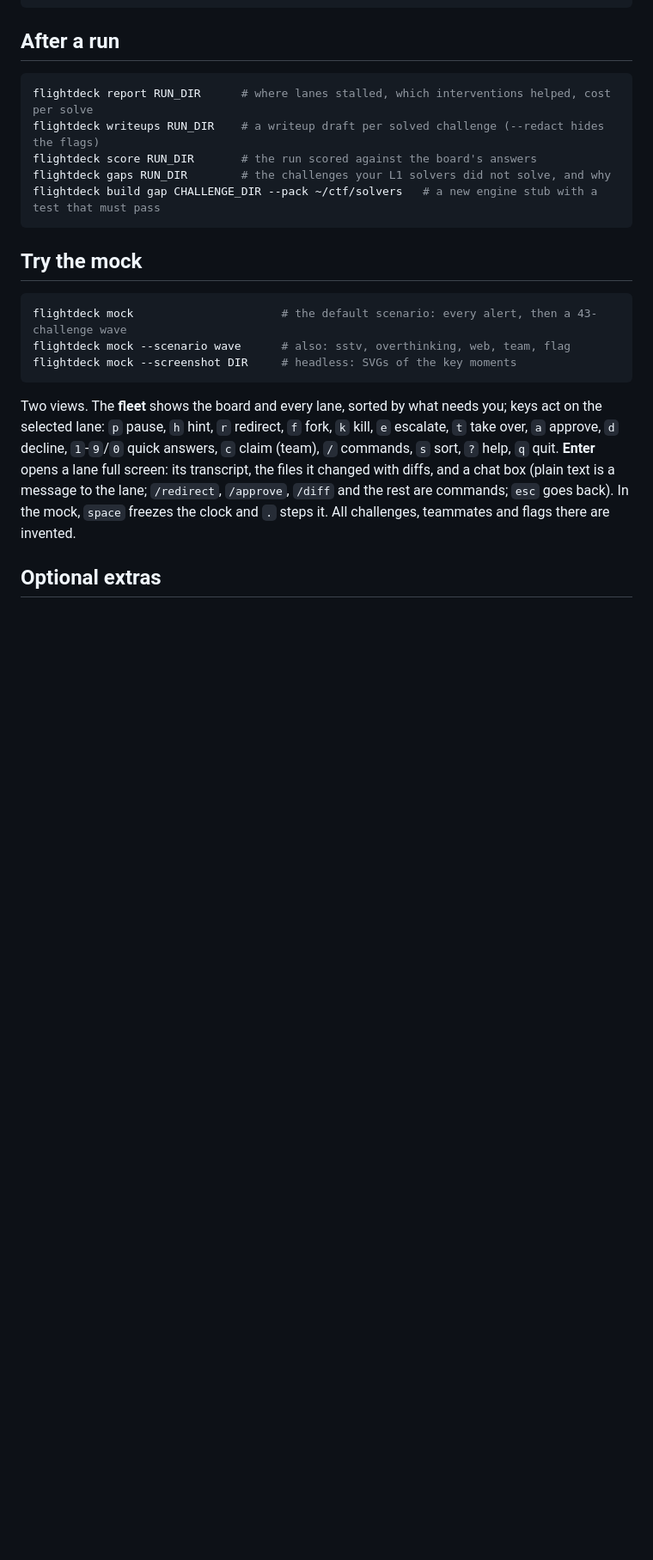
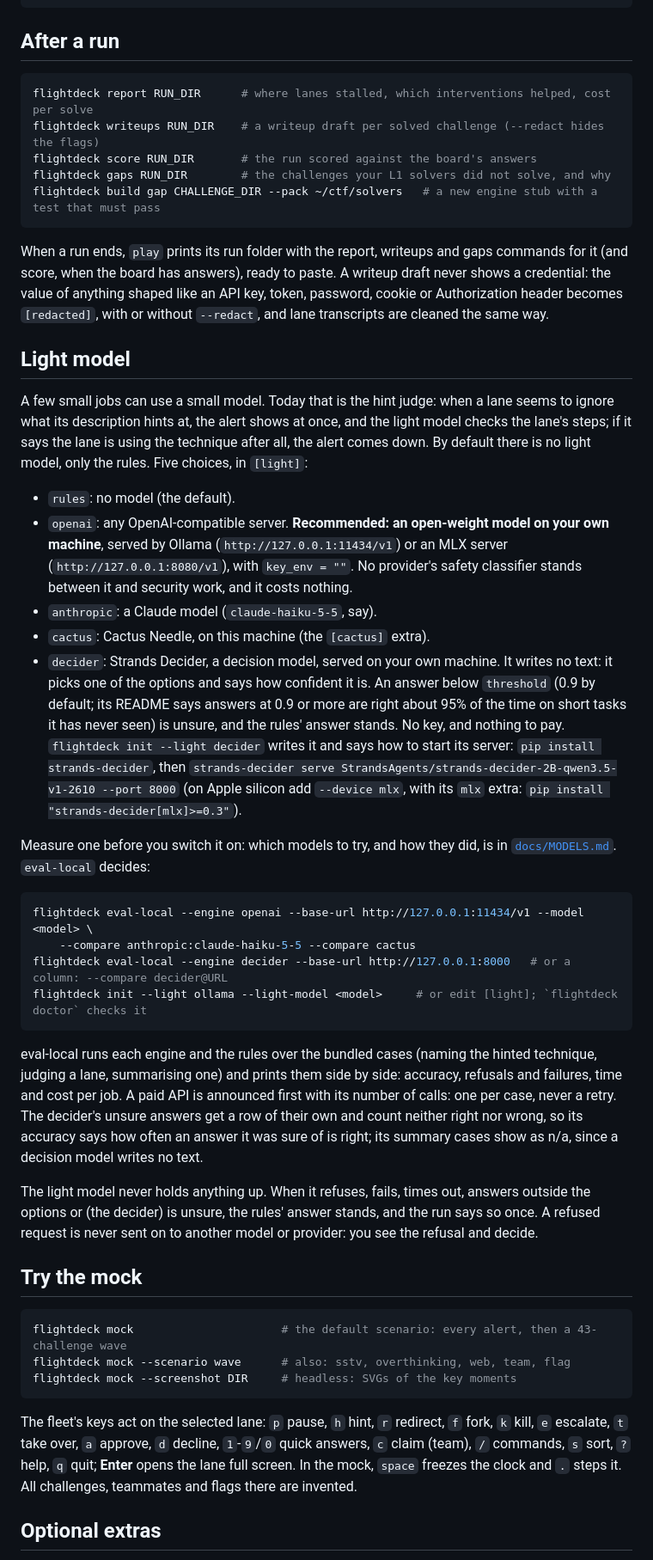
Before and after one commit to MFisher14/ctf-flightdeck, a Markdown page: README.md, the part around one of its changes. Shown at 86% size. Drawn GitHub-style; blank space fills up the shorter version.

````diff
--- a/README.md
+++ b/README.md
@@ -167,6 +178,56 @@ flightdeck gaps RUN_DIR        # the challenges your L1 solvers did not solve, a
 flightdeck build gap CHALLENGE_DIR --pack ~/ctf/solvers   # a new engine stub with a test that must pass
 ```
 
+When a run ends, `play` prints its run folder with the report, writeups and gaps commands for it
+(and score, when the board has answers), ready to paste. A writeup draft never shows a
+credential: the value of anything shaped like an API key, token, password, cookie or
+Authorization header becomes `[redacted]`, with or without `--redact`, and lane transcripts are
+cleaned the same way.
+
+## Light model
+
+A few small jobs can use a small model. Today that is the hint judge: when a lane seems to ignore
+what its description hints at, the alert shows at once, and the light model checks the lane's
+steps; if it says the lane is using the technique after all, the alert comes down. By default
+there is no light model, only the rules. Five choices, in `[light]`:
+
+- `rules`: no model (the default).
+- `openai`: any OpenAI-compatible server. **Recommended: an open-weight model on your own
+  machine**, served by Ollama (`http://127.0.0.1:11434/v1`) or an MLX server
+  (`http://127.0.0.1:8080/v1`), with `key_env = ""`. No provider's safety classifier stands
+  between it and security work, and it costs nothing.
+- `anthropic`: a Claude model (`claude-haiku-5-5`, say).
+- `cactus`: Cactus Needle, on this machine (the `[cactus]` extra).
+- `decider`: Strands Decider, a decision model, served on your own machine. It writes no text: it
+  picks one of the options and says how confident it is. An answer below `threshold` (0.9 by
+  default; its README says answers at 0.9 or more are right about 95% of the time on short tasks
+  it has never seen) is unsure, and the rules' answer stands. No key, and nothing to pay.
+  `flightdeck init --light decider` writes it and says how to start its server:
+  `pip install strands-decider`, then
+  `strands-decider serve StrandsAgents/strands-decider-2B-qwen3.5-v1-2610 --port 8000` (on Apple
+  silicon add `--device mlx`, with its `mlx` extra: `pip install "strands-decider[mlx]>=0.3"`).
+
+Measure one before you switch it on: which models to try, and how they did, is in
+[`docs/MODELS.md`](docs/MODELS.md). `eval-local` decides:
+
+```sh
+flightdeck eval-local --engine openai --base-url http://127.0.0.1:11434/v1 --model <model> \
+    --compare anthropic:claude-haiku-5-5 --compare cactus
+flightdeck eval-local --engine decider --base-url http://127.0.0.1:8000   # or a column: --compare decider@URL
+flightdeck init --light ollama --light-model <model>     # or edit [light]; `flightdeck doctor` checks it
+```
+
+eval-local runs each engine and the rules over the bundled cases (naming the hinted technique,
+judging a lane, summarising one) and prints them side by side: accuracy, refusals and failures,
+time and cost per job. A paid API is announced first with its number of calls: one per case,
+never a retry. The decider's unsure answers get a row of their own and count neither right nor
+wrong, so its accuracy says how often an answer it was sure of is right; its summary cases show
+as n/a, since a decision model writes no text.
+
+The light model never holds anything up. When it refuses, fails, times out, answers outside the
+options or (the decider) is unsure, the rules' answer stands, and the run says so once. A refused
+request is never sent on to another model or provider: you see the refusal and decide.
+
 ## Try the mock
 
 ```sh
@@ -175,13 +236,11 @@ flightdeck mock --scenario wave      # also: sstv, overthinking, web, team, flag
 flightdeck mock --screenshot DIR     # headless: SVGs of the key moments
 ```
 
-Two views. The **fleet** shows the board and every lane, sorted by what needs you; keys act on the
-selected lane: `p` pause, `h` hint, `r` redirect, `f` fork, `k` kill, `e` escalate, `t` take over,
-`a` approve, `d` decline, `1`-`9`/`0` quick answers, `c` claim (team), `/` commands, `s` sort, `?`
-help, `q` quit. **Enter** opens a lane full screen: its transcript, the files it changed with
-diffs, and a chat box (plain text is a message to the lane; `/redirect`, `/approve`, `/diff` and
-the rest are commands; `esc` goes back). In the mock, `space` freezes the clock and `.` steps it.
-All challenges, teammates and flags there are invented.
+The fleet's keys act on the selected lane: `p` pause, `h` hint, `r` redirect, `f` fork, `k` kill,
+`e` escalate, `t` take over, `a` approve, `d` decline, `1`-`9`/`0` quick answers, `c` claim
+(team), `/` commands, `s` sort, `?` help, `q` quit; **Enter** opens the lane full screen. In the
+mock, `space` freezes the clock and `.` steps it. All challenges, teammates and flags there are
+invented.
 
 ## Optional extras
 
````
Also changed, not shown: other parts of README.md (+85 -74 lines), docs/images/alert.png (added), docs/images/fleet.png (added), docs/images/lane.png (added), docs/images/take-over.png (added).
